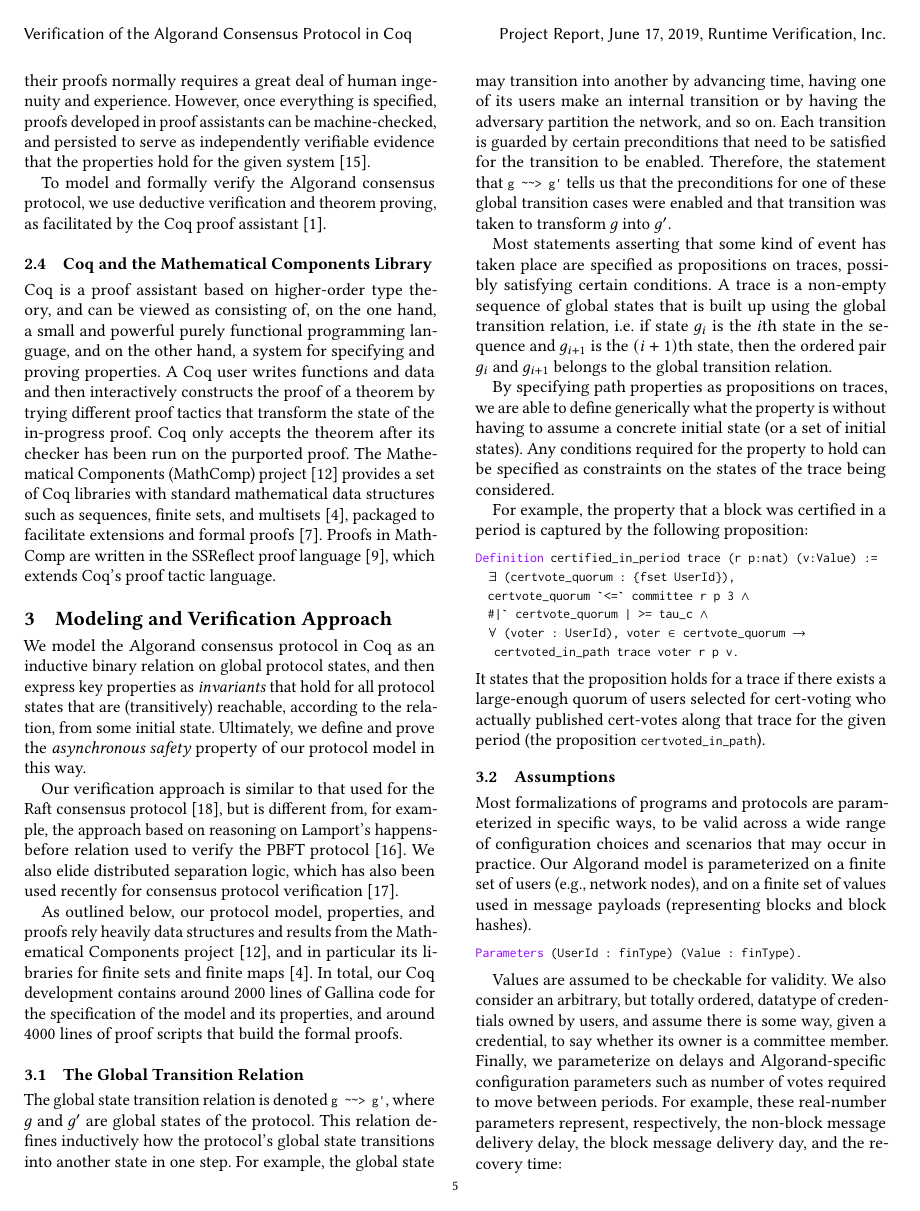
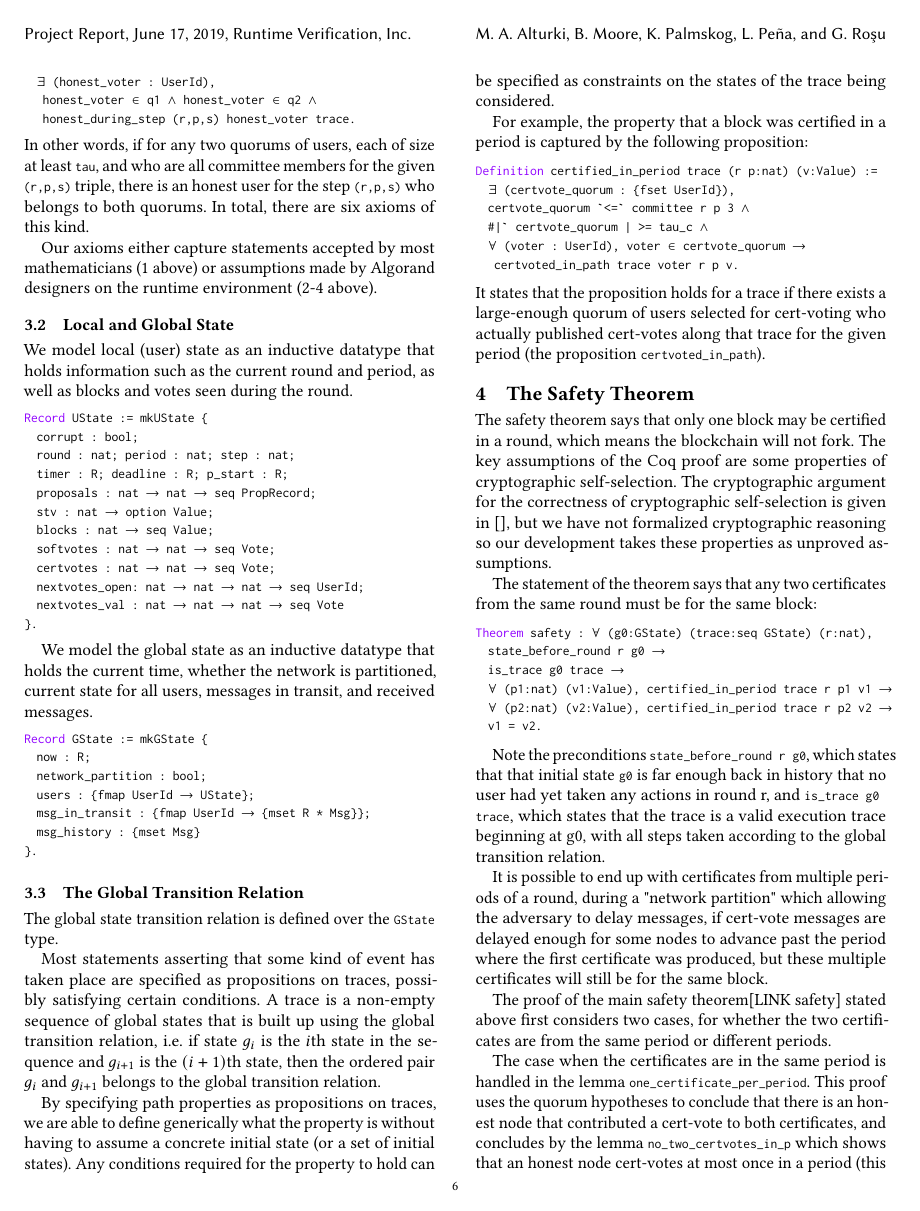
Before and after one commit to runtimeverification/algorand-verification, a LaTeX paper (report/report.tex, which reads report/model.tex): page 5 of 8 before the commit and page 6 of 8 after it. Compiled offline with pdfLaTeX.

Commit message:
reorganization of model section

```diff
--- a/report/model.tex
+++ b/report/model.tex
@@ -16,29 +16,9 @@ As outlined below, our protocol model, properties, and proofs rely heavily data
 %\item Formalizing the argument for safety and proving the safety theorem, which in turn required designing a proof plan and identifying the intermediate results that will need to be shown as proof obligations. This process is iterative, since many intermediate results were deep enough that they required breaking them down into smaller, more manageable pieces. The whole process was guided by the informal proof arguments documented in the protocol description by Algorand[add pointers]. We highlight some of the details of this proof later in the report.
 %\end{itemize}
 
-%\subsection{Local and Global State}
-
-\subsection{The Global Transition Relation}
-The global state transition relation is denoted \lstinline{g ~~> g'}, where $g$ and $g'$ are global states of the protocol. This relation defines inductively how the protocol's global state transitions into another state in one step. For example, the global state may transition into another by advancing time, having one of its users make an internal transition or by having the adversary partition the network, and so on. Each transition is guarded by certain preconditions that need to be satisfied for the transition to be enabled. Therefore, the statement that \lstinline{g ~~> g'} tells us that the preconditions for one of these global transition cases were enabled and that transition was taken to transform $g$ into $g'$.
-
-Most statements asserting that some kind of event has taken place are specified as propositions on traces, possibly satisfying certain conditions. A trace is a non-empty sequence of global states that is built up using the global transition relation, i.e. if state $g_i$ is the $i$th state in the sequence and $g_{i+1}$ is the $(i+1)$th state, then the ordered pair $g_i$ and $g_{i+1}$ belongs to the global transition relation.
-
-By specifying path properties as propositions on traces, we are able to define generically what the property is without having to assume a concrete initial state (or a set of initial states). Any conditions required for the property to hold can be specified as constraints on the states of the trace being considered.
-
-For example, the property that a block was certified in a period is captured by the following proposition:
-\begin{lstlisting}[language=Coq]
-Definition certified_in_period trace (r p:nat) (v:Value) :=
-  exists (certvote_quorum : {fset UserId}),
-  certvote_quorum `<=` committee r p 3 /\
-  #|` certvote_quorum | >= tau_c /\
-  forall (voter : UserId), voter \in certvote_quorum ->
-   certvoted_in_path trace voter r p v.
-\end{lstlisting}
-It states that the proposition holds for a trace if there exists a large-enough quorum of users selected for cert-voting who actually published cert-votes along that trace for the given period (the proposition \lstinline{certvoted_in_path}).
-
 \subsection{Assumptions}
 
-Most formalizations of programs and protocols are parameterized in specific ways, to be valid across a wide range of configuration choices and scenarios that may occur in practice. Our Algorand model is parameterized on a finite set of users (e.g., network nodes), and on a finite set of values used in message payloads (representing blocks and block hashes).
+Most formalizations of programs and protocols are parameterized in specific ways, to be valid across a wide range of configuration choices and scenarios that may occur in practice. Our Algorand model is parameterized on a finite set of \emph{user identifiers} (e.g., names of network nodes), and on a finite set of \emph{values} used in message payloads, abstractly representing blocks and block hashes.
 
 \begin{lstlisting}[language=Coq]
 Parameters (UserId : finType) (Value : finType).
@@ -86,127 +66,53 @@ In other words, if for any two quorums of users, each of size at least \lstinlin
 
 Our axioms either capture statements accepted by most mathematicians (1 above) or assumptions made by Algorand designers on the runtime environment (2-4 above).
 
-%This section outlines our approach to modeling and verifying Casper in Coq.
-%
-%We decided to translate Hirai's Casper definitions and theorems~\cite{pos} from
-%Isabelle/HOL to Coq, and connect the resulting Casper definitions with key
-%definitions from Toychain.
-%At the same time, we leveraged the Toychain definitions and results to capture
-%the behavior of nodes as found in the Casper-based beacon chain for
-%Ethereum~\cite{Beacon}.
-%For tractability, we focused on translating and adapting Hirai's formal models
-%with a \emph{static} validator set, which are simpler (but less realistic) than
-%the corresponding models with churn among validators.
-%
-%We used concepts from the Mathematical Components library as far as possible.
-%In particular, validators are identified by fixed-size keys so
-%we represent validators as members of a \emph{finite type}
-%(having a finite number of members that can be enumerated), written
-%\lstinline{Validator : finType}.
-%Using the library's \lstinline{finType} simplifies forming and reasoning about sets of
-%validators.
-%
-%%\subsection{From Isabelle/HOL to Coq}
-%Since the formal model for establishing safety by Hirai mostly uses first-order
-%reasoning, we were able to successfully leverage the CoqHammer
-%extension~\cite{Czajka2018,CoqHammer} to perform proofs in Coq that closely
-%followed Isabelle/HOL proofs.
-%At the same time, we reformulated Isabelle locale variables to Coq section variables.
-%
-%In particular, the assumption on abstract set membership becomes:
-%\begin{lstlisting}[language=Coq]
-%Variables quorum_1 quorum_2 : {set {set Validator}}.
-%Hypothesis qs : forall q1 q2, q1 \in quorum_1 -> q2 \in quorum_1 ->
-% exists q3, q3 \in quorum_2 /\ q3 \subset q1 /\ q3 \subset q2.
-%\end{lstlisting}
-%\lstinline{quorum_1} abstracts the collection of sets of validators with
-%combined deposits (``weight'') of at least $\frac{2}{3}$ of the total.
-%A link will be justified if every validator in some set in \lstinline{quorum_1}
-%has voted for the link.
-%\lstinline{quorum_2} abstracts the collection of sets of validators with
-%combined deposits of at least $\frac{1}{3}$ of the total.
-%Casper safety proofs generally show that an attack cannot succeed without
-%a set of attacking validators of at least this size being slashed for it.
-%
-%To abstract a block forest, we assume a parent relationship on a type
-%\lstinline{Hash} (with member \lstinline{genesis}).
-%\begin{lstlisting}[language=Coq]
-%Variable hash_parent : rel Hash.
-%Hypothesis hash_at_most_one_parent : forall h1 h2 h3,
-% hash_parent h2 h1 -> hash_parent h3 h1 -> h2 = h3.
-%\end{lstlisting}
-%Given the block forest we define the global state as a function which represents
-%votes cast by validators:
-%\begin{lstlisting}[language=Coq]
-%Record State :=
-% mkSt { vote_msg : Validator -> Hash -> nat -> nat -> bool }.
-%\end{lstlisting}
-%The arguments are the validator making the vote, the hash and height of the
-%target block, and the height of the source block.
-%Blocks have at most one parent so the source hash of any valid vote can be
-%computed.
-%
-%With votes defined we can then define the slashing conditions of Casper (shown
-%in Figure~\ref{fig:slashing-conditions}) in terms of conflicting votes, and define
-%a predicate saying a validator is slashed in a given global state.
-%\begin{figure}
-%\textsc{An individual validator $v$ must not publish two distinct votes},
-%\[\langle v,s_1,t_1,h(s_1),h(t_1)\rangle \qquad \textsc{and} \qquad \langle v,s_2,t_2,h(s_2),h(t_2) \rangle,\]
-%\textsc{such that either}:
-%\begin{description}
-%\item[\phantom{I}I.] $h(t_1) = h(t_2).\quad$
-%  Equivalently, a validator must not publish two distinct votes for the same
-%  target height.
-%\item[II.] $h(s_1)<h(s_2)<h(t_2)<h(t_1).$
-%  Equivalently, a validator must not vote within the span of its other votes
-%\end{description}
-%\caption{Slashing Conditions of Casper}\label{fig:slashing-conditions}
-%\end{figure}
-%\begin{lstlisting}
-%Definition slashed_dbl_vote s n :=
-% exists h1 h2, h1 <> h2 /\ exists v s1 s2,
-%   vote_msg s n h1 v s1 /\ vote_msg s n h2 v s2.
-%\end{lstlisting}
-%Condition I is violated if validator \lstinline{n} has voted for two edges
-%targeting different blocks \lstinline{h1} and \lstinline{h2} at height \lstinline{v}.
-%\begin{lstlisting}
-%Definition slashed_surround s n :=
-%  exists h1 h2 v1 v2 s1 s2, v1 > v2 /\ s2 > s1
-%    vote_msg s n h1 v1 s1 /\ vote_msg s n h2 v2 s2.
-%\end{lstlisting}
-%Condition 2 is violated if validator \lstinline{n} has made two votes so the
-%source height \lstinline{s1} and target height \lstinline{v1} of one strictly
-%surround the source height \lstinline{s2} to target height \lstinline{v2}
-%range of the other vote.
-%\begin{lstlisting}
-%Definition slashed s n : Prop :=
-% slashed_dbl_vote s n \/ slashed_surround s n.
-%\end{lstlisting}
-%A validator is slashed if it has violated either slashing condition.
-%
-%We can also define justified links between blocks based on the votes in a state:
-%\begin{lstlisting}[language=Coq]
-%Definition justified_link s q parent pre new now :=
-%  q \in quorum_1 /\ (forall n, n \in q -> vote_msg s n new now pre) /\
-%  now > pre /\ nth_ancestor (now - pre) parent new.
-%\end{lstlisting}
-%The conjuncts respectively require that set \lstinline{q} is large enough to
-%justify a link, that every validator in \lstinline{q} has voted for this link,
-%that the claimed height \lstinline{now} of the target is greater than the
-%claimed height \lstinline{pre} of the source, and that \lstinline{parent} is
-%actually the ancestor the appropriate number of levels above \lstinline{new}.
-%
-%This allows us to define justified blocks, starting from the genesis block, and
-%furthermore finalized blocks, as in the Casper paper.
-%\begin{lstlisting}
-%Inductive justified : State -> Hash -> nat -> Prop :=
-%| orig : forall s, justified s genesis 0
-%| follow : forall s parent pre q new now,
-%    justified s parent pre ->
-%    justified_link s q parent pre new now ->
-%    justified s new now.
-%\end{lstlisting}
-%\begin{lstlisting}
-%Definition finalized s q h v child := justified s h v
-%  /\ h <~ child /\ justified_link s q h v child v.+1.
-%\end{lstlisting}
+\subsection{Local and Global State}
+
+We model local (user) state as an inductive datatype that holds information such as the current round and period, as well as blocks and votes seen during the round.
+
+\begin{lstlisting}[language=Coq]
+Record UState := mkUState {
+  corrupt : bool;
+  round : nat; period : nat; step : nat;
+  timer : R; deadline : R; p_start : R;
+  proposals     : nat -> nat -> seq PropRecord;
+  stv           : nat -> option Value;
+  blocks        : nat -> seq Value;
+  softvotes     : nat -> nat -> seq Vote;
+  certvotes     : nat -> nat -> seq Vote;
+  nextvotes_open: nat -> nat -> nat -> seq UserId;
+  nextvotes_val : nat -> nat -> nat -> seq Vote
+}.
+\end{lstlisting}
+
+We model the global state as an inductive datatype that holds the current time, whether the network is partitioned, current state for all users, messages in transit, and received messages.
+
+\begin{lstlisting}[language=Coq]
+Record GState := mkGState {
+  now : R;
+  network_partition : bool;
+  users : {fmap UserId -> UState};
+  msg_in_transit : {fmap UserId -> {mset R * Msg}};
+  msg_history : {mset Msg}
+}.
+\end{lstlisting}
+
+\subsection{The Global Transition Relation}
+The global state transition relation is defined over the \lstinline{GState} type.
+
+%The global state transition relation is denoted \lstinline{g ~~> g'}, where $g$ and $g'$ are global states of the protocol. This relation defines inductively how the protocol's global state transitions into another state in one step. For example, the global state may transition into another by advancing time, having one of its users make an internal transition or by having the adversary partition the network, and so on. Each transition is guarded by certain preconditions that need to be satisfied for the transition to be enabled. Therefore, the statement that \lstinline{g ~~> g'} tells us that the preconditions for one of these global transition cases were enabled and that transition was taken to transform $g$ into $g'$.
+
+Most statements asserting that some kind of event has taken place are specified as propositions on traces, possibly satisfying certain conditions. A trace is a non-empty sequence of global states that is built up using the global transition relation, i.e. if state $g_i$ is the $i$th state in the sequence and $g_{i+1}$ is the $(i+1)$th state, then the ordered pair $g_i$ and $g_{i+1}$ belongs to the global transition relation.
+
+By specifying path properties as propositions on traces, we are able to define generically what the property is without having to assume a concrete initial state (or a set of initial states). Any conditions required for the property to hold can be specified as constraints on the states of the trace being considered.
+
+For example, the property that a block was certified in a period is captured by the following proposition:
+\begin{lstlisting}[language=Coq]
+Definition certified_in_period trace (r p:nat) (v:Value) :=
+  exists (certvote_quorum : {fset UserId}),
+  certvote_quorum `<=` committee r p 3 /\
+  #|` certvote_quorum | >= tau_c /\
+  forall (voter : UserId), voter \in certvote_quorum ->
+   certvoted_in_path trace voter r p v.
+\end{lstlisting}
+It states that the proposition holds for a trace if there exists a large-enough quorum of users selected for cert-voting who actually published cert-votes along that trace for the given period (the proposition \lstinline{certvoted_in_path}).
```
